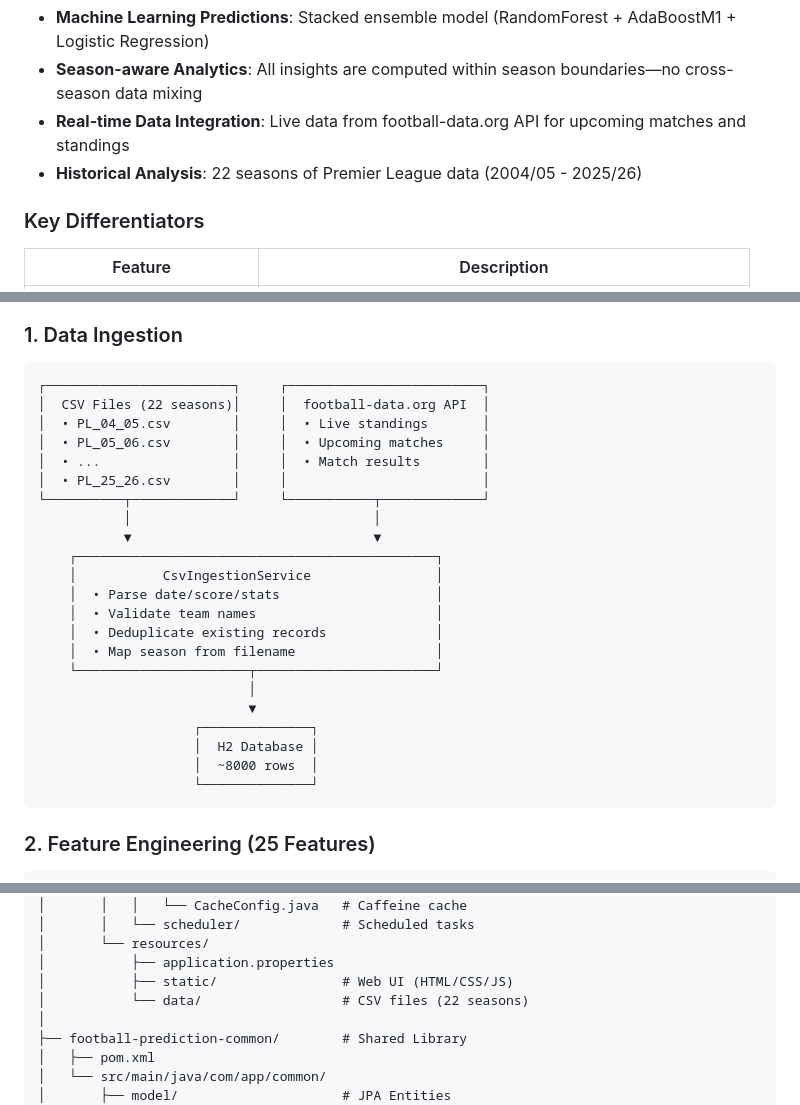
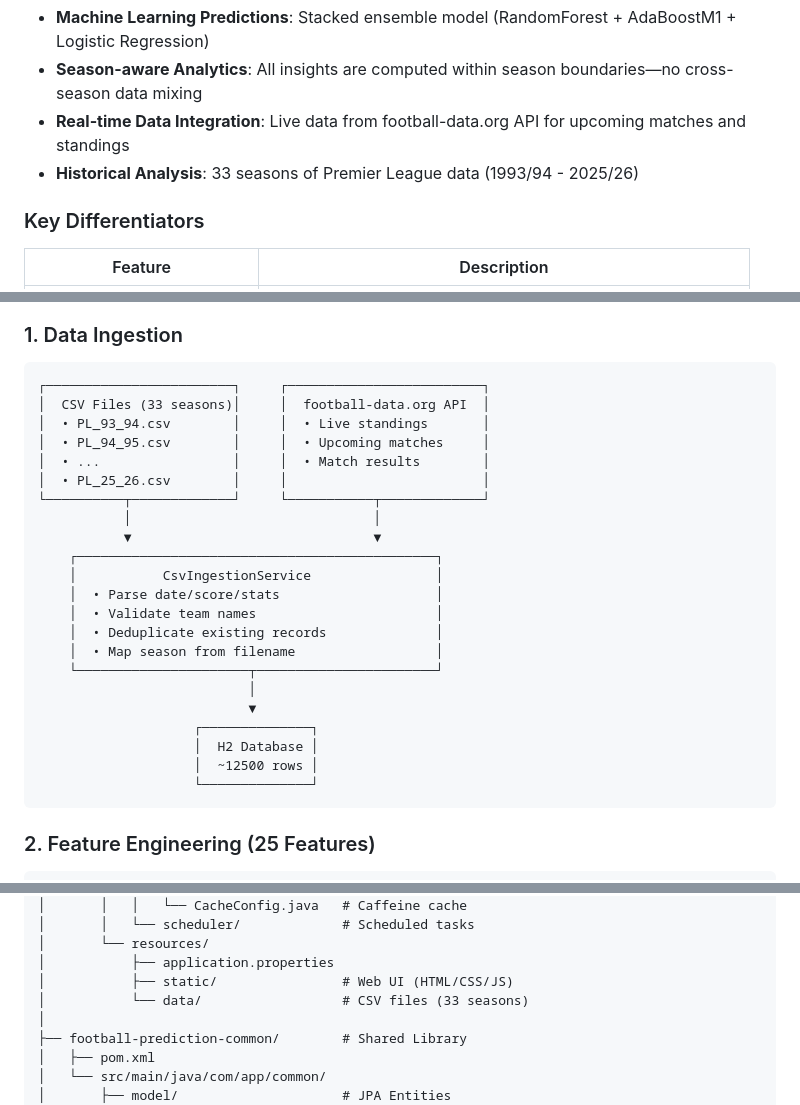
Before and after one commit to shubhendusangam/football-predictor, a Markdown page: README.md, 3 parts joined by grey strips. GitHub-like rendering.

````diff
--- a/README.md
+++ b/README.md
@@ -32,7 +32,7 @@ This platform is designed for **football analytics enthusiasts** who want data-d
 - **Machine Learning Predictions**: Stacked ensemble model (RandomForest + AdaBoostM1 + Logistic Regression)
 - **Season-aware Analytics**: All insights are computed within season boundaries—no cross-season data mixing
 - **Real-time Data Integration**: Live data from football-data.org API for upcoming matches and standings
-- **Historical Analysis**: 22 seasons of Premier League data (2004/05 - 2025/26)
+- **Historical Analysis**: 33 seasons of Premier League data (1993/94 - 2025/26)
 
 ### Key Differentiators
 
@@ -659,9 +659,9 @@ Get model metadata.
 
 ```
 ┌────────────────────────┐     ┌─────────────────────────┐
-│  CSV Files (22 seasons)│     │  football-data.org API  │
-│  • PL_04_05.csv        │     │  • Live standings       │
-│  • PL_05_06.csv        │     │  • Upcoming matches     │
+│  CSV Files (33 seasons)│     │  football-data.org API  │
+│  • PL_93_94.csv        │     │  • Live standings       │
+│  • PL_94_95.csv        │     │  • Upcoming matches     │
 │  • ...                 │     │  • Match results        │
 │  • PL_25_26.csv        │     │                         │
 └──────────┬─────────────┘     └───────────┬─────────────┘
@@ -678,7 +678,7 @@ Get model metadata.
                            ▼
                     ┌──────────────┐
                     │  H2 Database │
-                    │  ~8000 rows  │
+                    │  ~12500 rows │
                     └──────────────┘
 ```
 
@@ -1017,7 +1017,7 @@ football-prediction/
 │       └── resources/
 │           ├── application.properties
 │           ├── static/                # Web UI (HTML/CSS/JS)
-│           └── data/                  # CSV files (22 seasons)
+│           └── data/                  # CSV files (33 seasons)
 │
 ├── football-prediction-common/        # Shared Library
 │   ├── pom.xml
````
